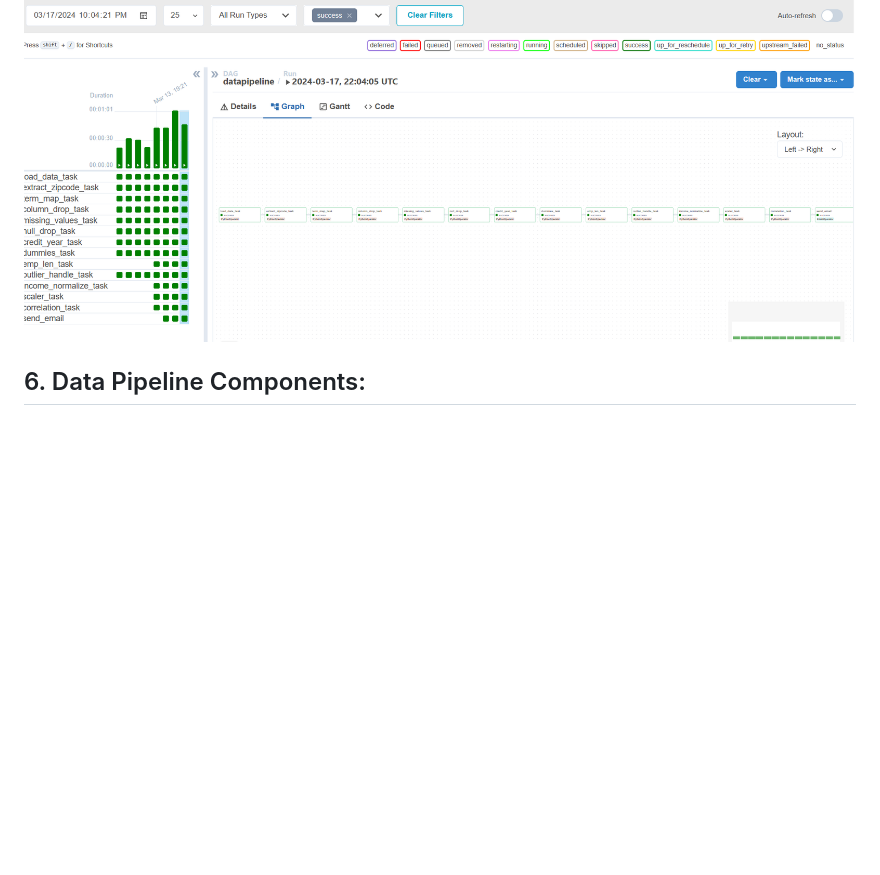
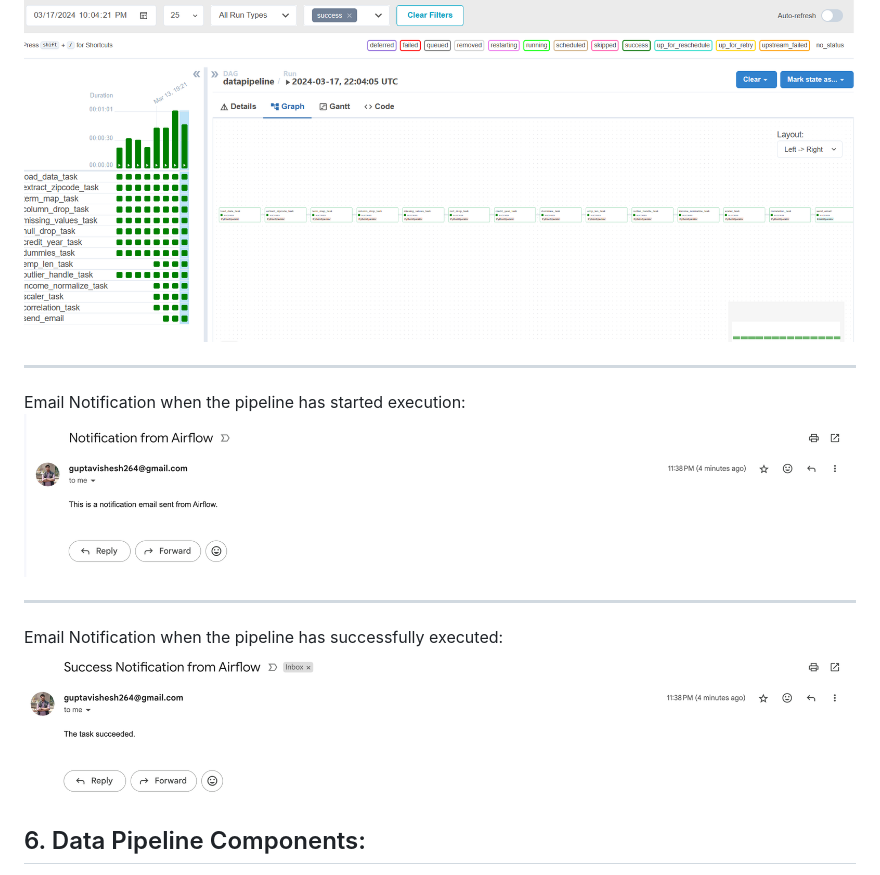
Before and after one commit to neelanap1999/MLOPSPROJECT, a Markdown page: DATA_PIPELINE.md, the part around the change. Rendered like a GitHub page; blank space fills up the shorter version.

Commit message:
Update DATA_PIPELINE.md
Updated Email Notifications

```diff
--- a/DATA_PIPELINE.md
+++ b/DATA_PIPELINE.md
@@ -116,6 +116,16 @@ Airflow's scheduler and web server components enable us to monitor and manage ou
 
 ![Airflow Chart](Image/airflow_chart2.png)
 
+------------------------------------------------------------------------------
+
+Email Notification when the pipeline has started execution:
+![Airflow_Notification](Image/Airflow_Notification.png)
+
+------------------------------------------------------------------------------
+
+Email Notification when the pipeline has successfully executed:
+![Success_Notification](Image/Success_Notification.png)
+
 ## 6. Data Pipeline Components:
 
 This project's data pipeline comprises multiple interconnected modules, each dedicated to executing specific data processing tasks. Our approach involves utilizing Airflow and Docker to orchestrate and encapsulate these modules within containers. Each module serves as an individual task within the primary data pipeline DAG (datapipeline), contributing to the seamless execution and management of our data processing workflows. The below chart explains that well.
```
